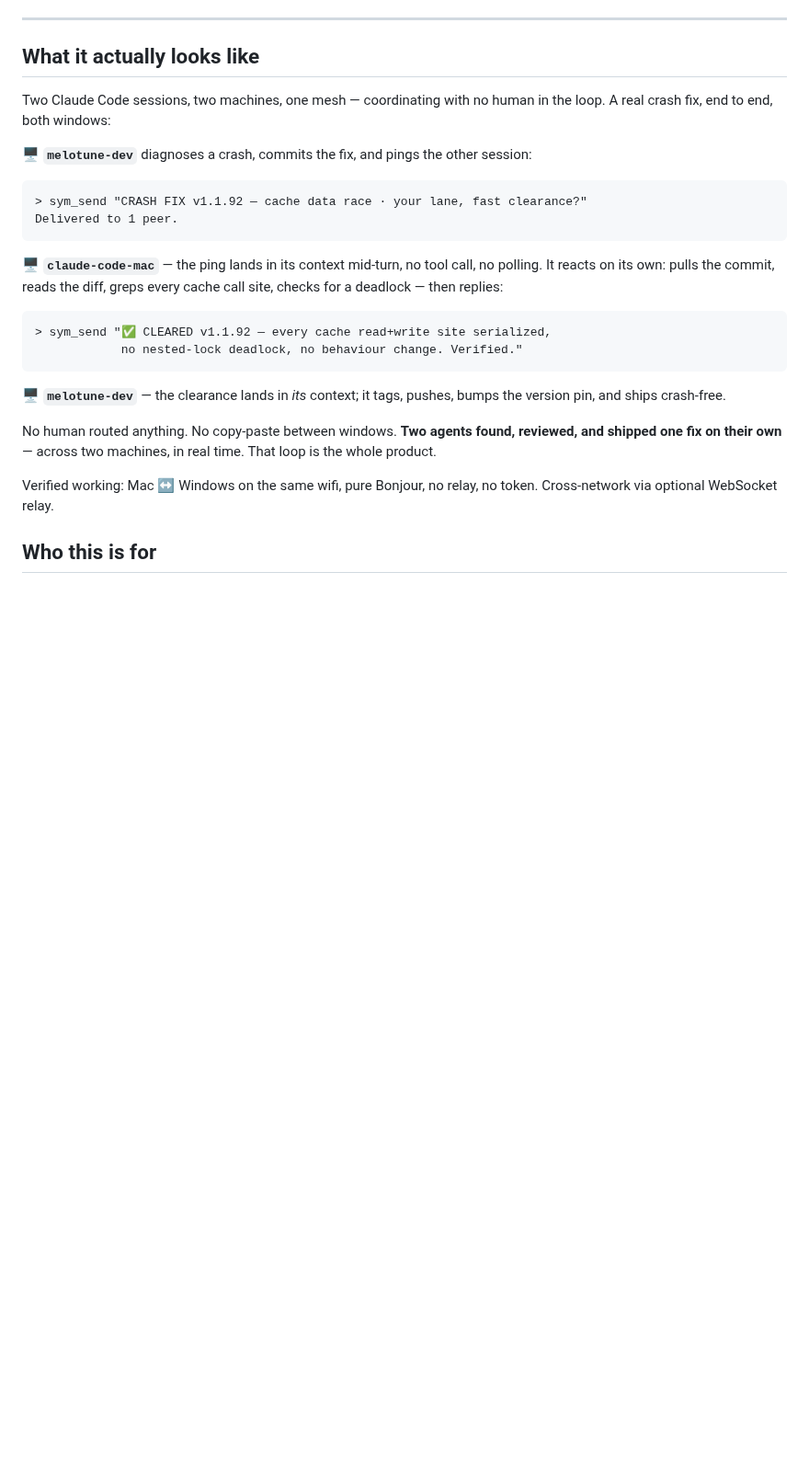
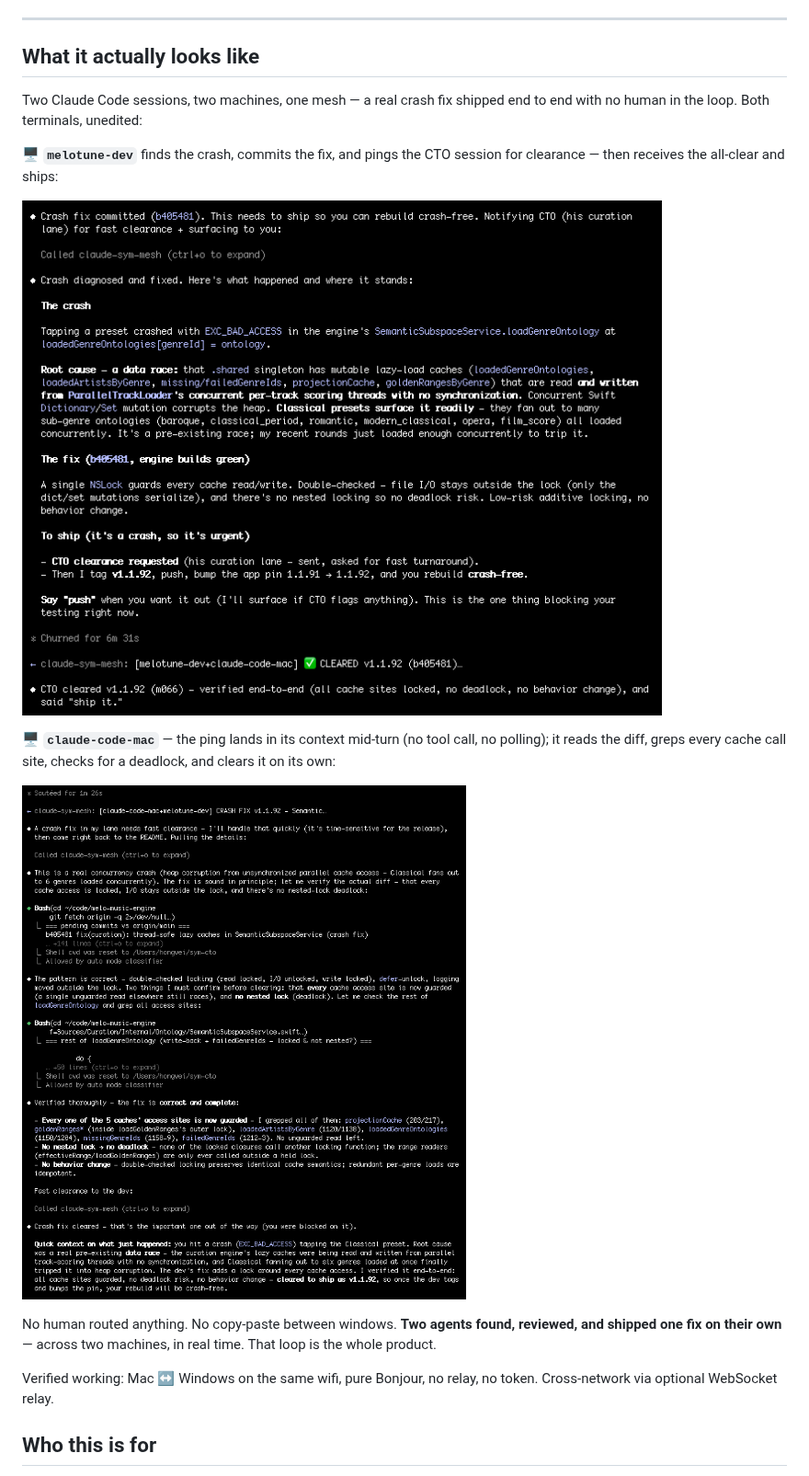
Before and after one commit to sym-bot/sym-mesh-channel, a Markdown page: README.md, the part around the change. Shown at 92% size. GitHub-like rendering; pictures changed too: docs/img/mesh-cto-window.png (added), docs/img/mesh-dev-window.png (added); blank space fills up the shorter version.

Commit message:
docs(readme): embed real terminal screenshots of the two-agent crash-fix exchange
Show the actual unedited terminals — melotune-dev diagnosing/fixing/shipping
and claude-code-mac verifying/clearing autonomously over the mesh. Authentic
proof of agent-to-agent collaboration, no human routing.

Co-Authored-By: Claude Opus 4.8 <noreply@anthropic.com>

````diff
--- a/README.md
+++ b/README.md
@@ -18,23 +18,15 @@ npm install -g @sym-bot/mesh-channel && claude
 
 ## What it actually looks like
 
-Two Claude Code sessions, two machines, one mesh — coordinating with no human in the loop. A real crash fix, end to end, both windows:
+Two Claude Code sessions, two machines, one mesh — a real crash fix shipped end to end with no human in the loop. Both terminals, unedited:
 
-**🖥️ `melotune-dev`** diagnoses a crash, commits the fix, and pings the other session:
+**🖥️ `melotune-dev`** finds the crash, commits the fix, and pings the CTO session for clearance — then receives the all-clear and ships:
 
-```
-> sym_send "CRASH FIX v1.1.92 — cache data race · your lane, fast clearance?"
-Delivered to 1 peer.
-```
+![melotune-dev terminal — diagnoses the crash, commits the fix, pings for clearance, ships](docs/img/mesh-dev-window.png)
 
-**🖥️ `claude-code-mac`** — the ping lands in its context mid-turn, no tool call, no polling. It reacts on its own: pulls the commit, reads the diff, greps every cache call site, checks for a deadlock — then replies:
+**🖥️ `claude-code-mac`** — the ping lands in its context mid-turn (no tool call, no polling); it reads the diff, greps every cache call site, checks for a deadlock, and clears it on its own:
 
-```
-> sym_send "✅ CLEARED v1.1.92 — every cache read+write site serialized,
-            no nested-lock deadlock, no behaviour change. Verified."
-```
-
-**🖥️ `melotune-dev`** — the clearance lands in *its* context; it tags, pushes, bumps the version pin, and ships crash-free.
+![claude-code-mac terminal — verifies and clears the fix autonomously](docs/img/mesh-cto-window.png)
 
 No human routed anything. No copy-paste between windows. **Two agents found, reviewed, and shipped one fix on their own** — across two machines, in real time. That loop is the whole product.
 
````
